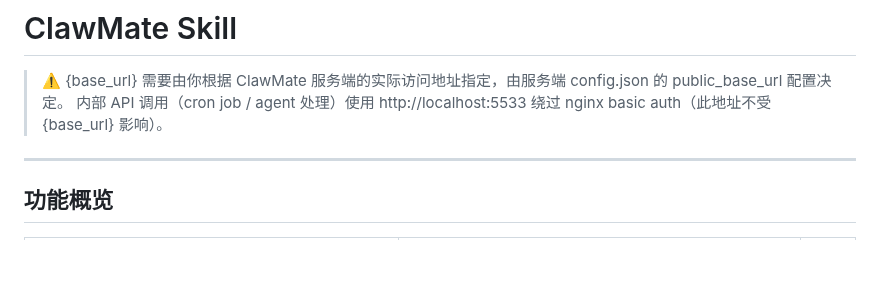
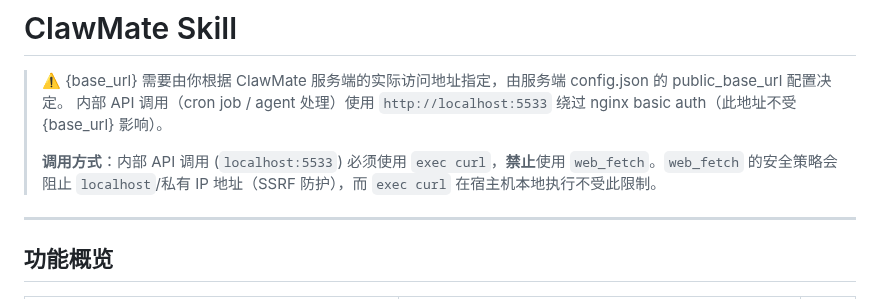
Before and after one commit to updatedb/clawmate, a Markdown page: skills/clawmate/SKILL.md, the part around one of its changes. Drawn GitHub-style; blank space fills up the shorter version.

```diff
--- a/skills/clawmate/SKILL.md
+++ b/skills/clawmate/SKILL.md
@@ -7,7 +7,9 @@ license: MIT
 # ClawMate Skill
 
 > ⚠️ {base_url} 需要由你根据 ClawMate 服务端的实际访问地址指定，由服务端 config.json 的 public_base_url 配置决定。
-> 内部 API 调用（cron job / agent 处理）使用 http://localhost:5533 绕过 nginx basic auth（此地址不受 {base_url} 影响）。
+> 内部 API 调用（cron job / agent 处理）使用 `http://localhost:5533` 绕过 nginx basic auth（此地址不受 {base_url} 影响）。
+>
+> **调用方式**：内部 API 调用 (`localhost:5533`) 必须使用 `exec curl`，**禁止**使用 `web_fetch`。`web_fetch` 的安全策略会阻止 `localhost`/私有 IP 地址（SSRF 防护），而 `exec curl` 在宿主机本地执行不受此限制。
 
 ---
 
```
Also changed, not shown: other parts of skills/clawmate/SKILL.md (+14 -4 lines).
